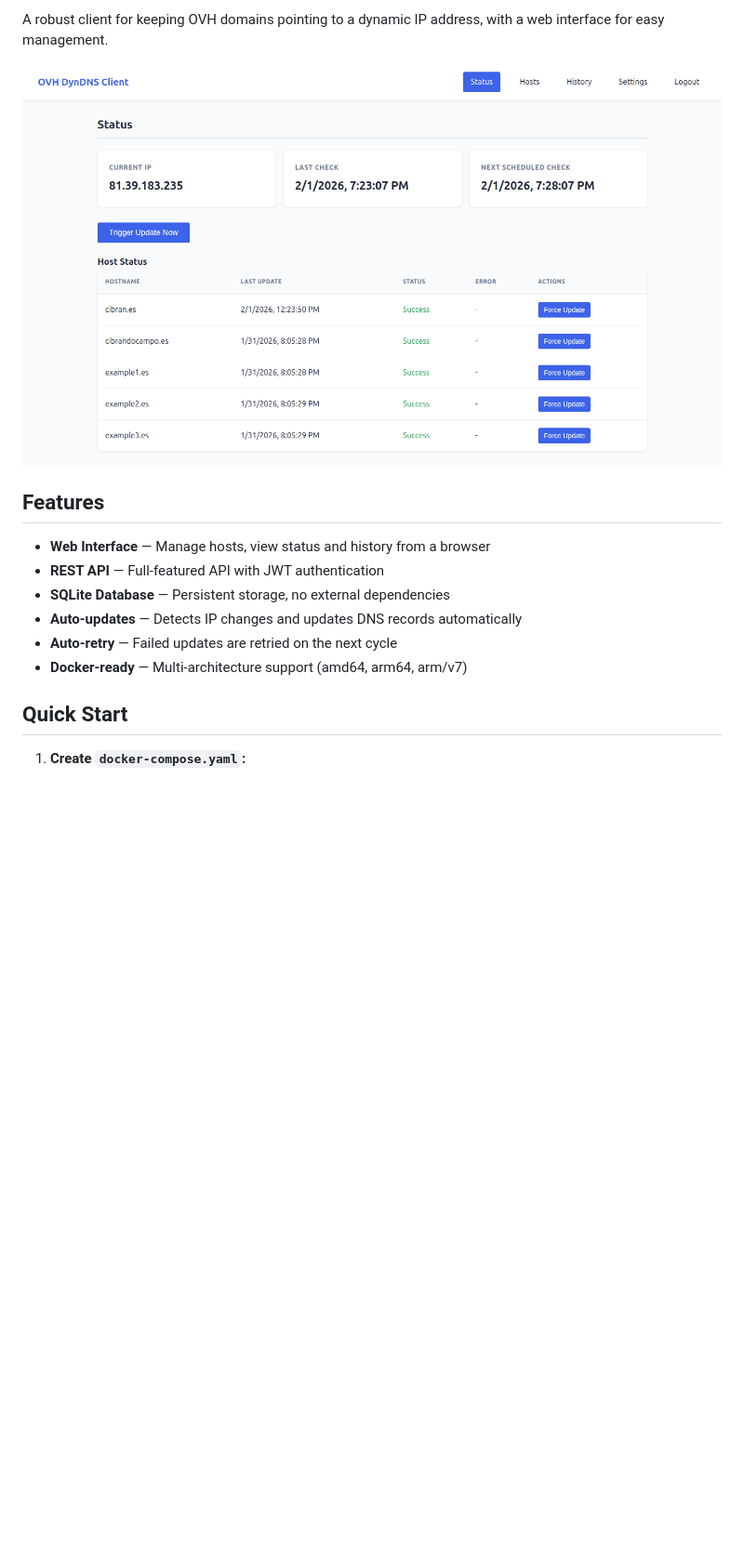
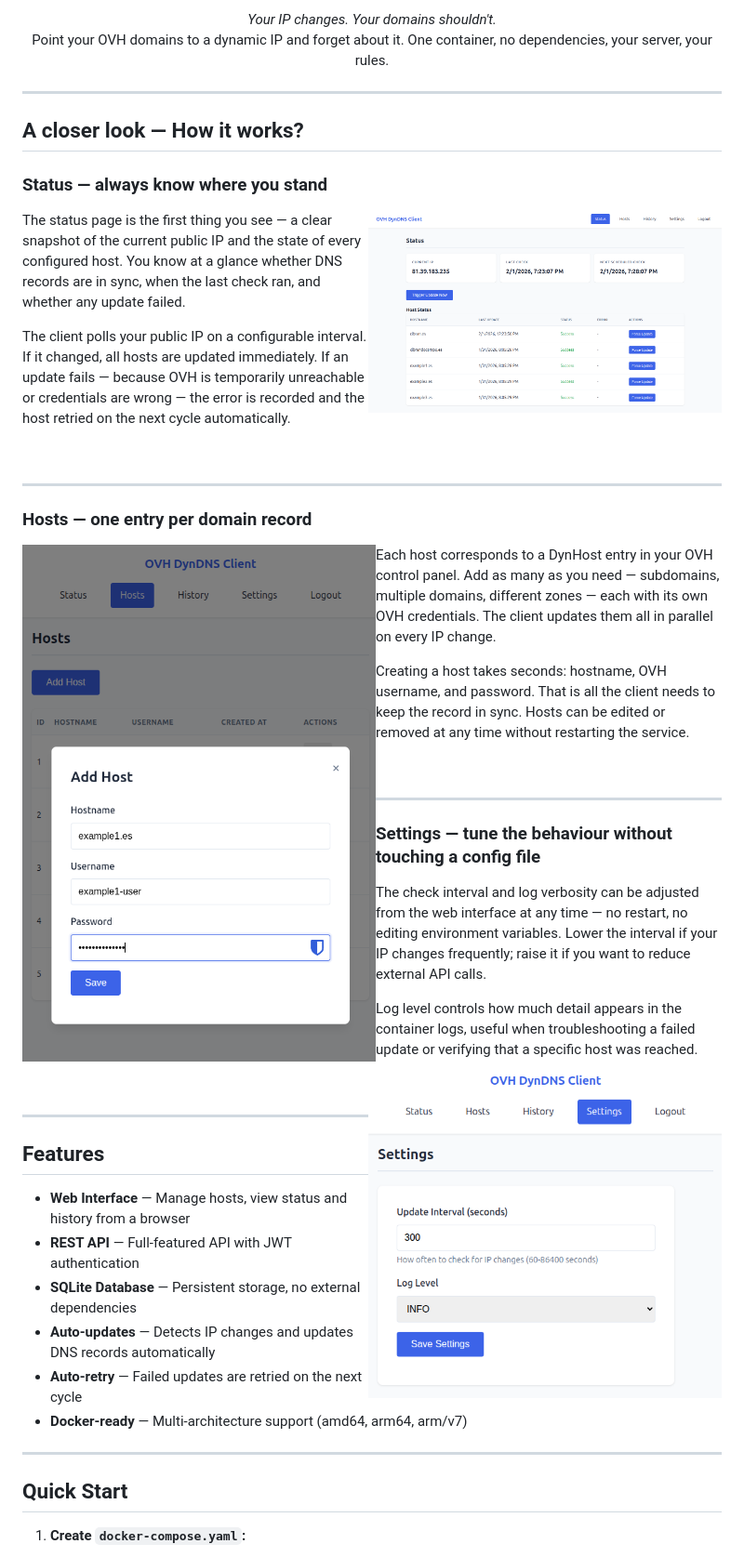
Before and after one commit to cibrandocampo/ovh-dyndns-client, a Markdown page: README.md, the part around one of its changes. Shown at 93% size. Drawn GitHub-style; blank space fills up the shorter version.

```diff
--- a/README.md
+++ b/README.md
@@ -9,7 +12,50 @@
 
-A robust client for keeping OVH domains pointing to a dynamic IP address, with a web interface for easy management.
+<p align="center">
+  <br/>
+  <i>Your IP changes. Your domains shouldn't.</i>
+  <br/>
+  Point your OVH domains to a dynamic IP and forget about it. One container, no dependencies, your server, your rules.
+</p>
 
-![Dashboard Status](https://raw.githubusercontent.com/cibrandocampo/ovh-dyndns-client/main/docs/dashboard-status.png)
+---
+
+## A closer look — How it works?
+
+### Status — always know where you stand
+
+<img src="https://raw.githubusercontent.com/cibrandocampo/ovh-dyndns-client/main/docs/dashboard-status.png" align="right" width="380" alt="Dashboard showing current public IP and per-host DNS update status"/>
+
+The status page is the first thing you see — a clear snapshot of the current public IP and the state of every configured host. You know at a glance whether DNS records are in sync, when the last check ran, and whether any update failed.
+
+The client polls your public IP on a configurable interval. If it changed, all hosts are updated immediately. If an update fails — because OVH is temporarily unreachable or credentials are wrong — the error is recorded and the host retried on the next cycle automatically.
+
+<br clear="right"/>
+
+---
+
+### Hosts — one entry per domain record
+
+<img src="https://raw.githubusercontent.com/cibrandocampo/ovh-dyndns-client/main/docs/dashboard-hosts.png" align="left" width="380" alt="Hosts management screen with a list of configured OVH DynHost entries and their credentials"/>
+
+Each host corresponds to a DynHost entry in your OVH control panel. Add as many as you need — subdomains, multiple domains, different zones — each with its own OVH credentials. The client updates them all in parallel on every IP change.
+
+Creating a host takes seconds: hostname, OVH username, and password. That is all the client needs to keep the record in sync. Hosts can be edited or removed at any time without restarting the service.
+
+<br clear="left"/>
+
+---
+
+### Settings — tune the behaviour without touching a config file
+
+<img src="https://raw.githubusercontent.com/cibrandocampo/ovh-dyndns-client/main/docs/dashboard-settings.png" align="right" width="380" alt="Settings screen with update interval selector and log level dropdown"/>
+
+The check interval and log verbosity can be adjusted from the web interface at any time — no restart, no editing environment variables. Lower the interval if your IP changes frequently; raise it if you want to reduce external API calls.
+
+Log level controls how much detail appears in the container logs, useful when troubleshooting a failed update or verifying that a specific host was reached.
+
+<br clear="right"/>
+
+---
 
 ## Features
 
@@ -19,6 +65,8 @@ A robust client for keeping OVH domains pointing to a dynamic IP address, with a
 - **Auto-updates** — Detects IP changes and updates DNS records automatically
 - **Auto-retry** — Failed updates are retried on the next cycle
 - **Docker-ready** — Multi-architecture support (amd64, arm64, arm/v7)
+
+---
 
 ## Quick Start
 
```
Also changed, not shown: other parts of README.md (+14 -23 lines).
